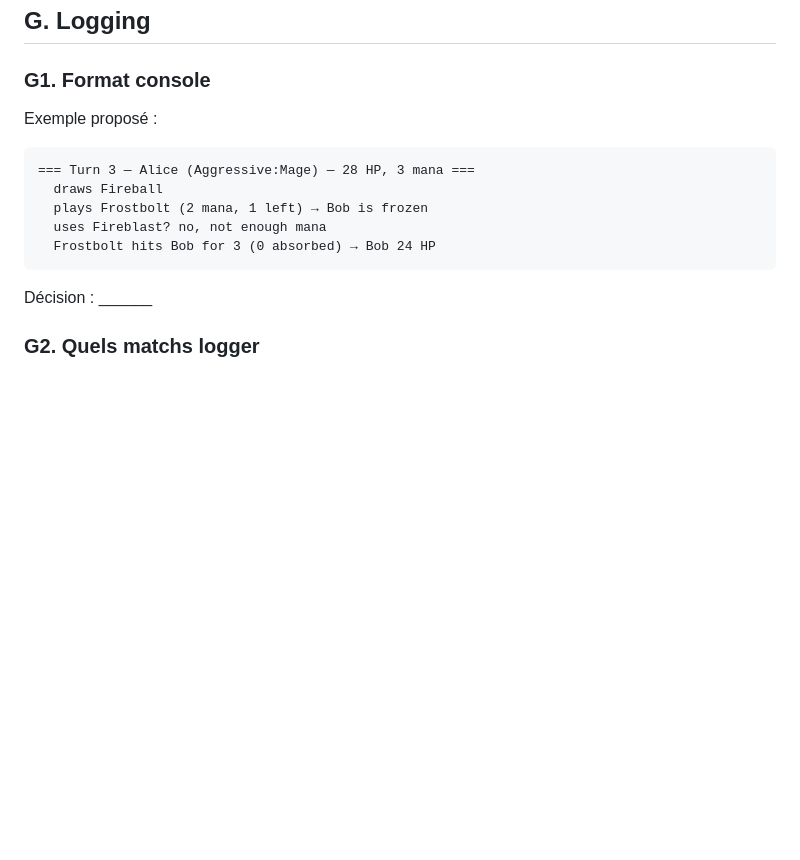
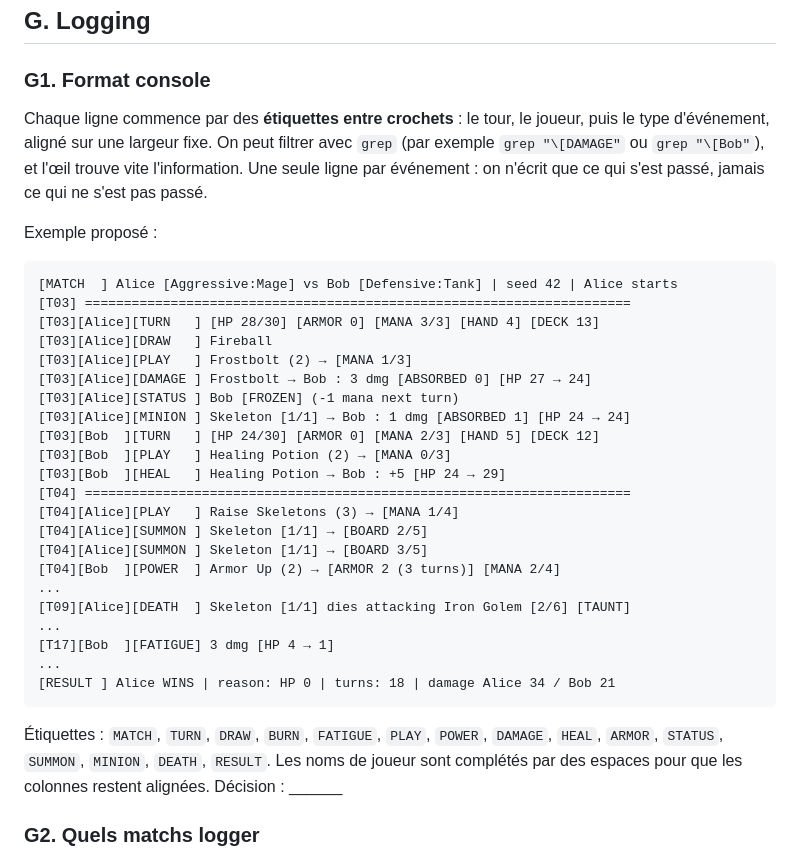
Before and after one commit to CallMeTom1/code-kata-card-game, a Markdown page: docs/00-PHASE-0-DECISIONS.md, the part around the change. Rendered like a GitHub page; blank space fills up the shorter version.

Commit message:
Use bracket-tagged format for console logs
One line per event: [turn][player][EVENT] with fixed-width tags so the
log is easy to read and to grep.

Co-Authored-By: Claude Opus 5.5 <noreply@anthropic.com>
Claude-Session: https://claude.ai/code/session_01Dgh5y9jpGkZpAFnDfFwUeW

````diff
--- a/docs/00-PHASE-0-DECISIONS.md
+++ b/docs/00-PHASE-0-DECISIONS.md
@@ -170,14 +170,40 @@ Décision : ______
 ## G. Logging
 
 ### G1. Format console
+Chaque ligne commence par des **étiquettes entre crochets** : le tour, le
+joueur, puis le type d'événement, aligné sur une largeur fixe. On peut
+filtrer avec `grep` (par exemple `grep "\[DAMAGE"` ou `grep "\[Bob"`), et
+l'œil trouve vite l'information. Une seule ligne par événement : on n'écrit
+que ce qui s'est passé, jamais ce qui ne s'est pas passé.
+
 Exemple proposé :
 ```
-=== Turn 3 — Alice (Aggressive:Mage) — 28 HP, 3 mana ===
-  draws Fireball
-  plays Frostbolt (2 mana, 1 left) → Bob is frozen
-  uses Fireblast? no, not enough mana
-  Frostbolt hits Bob for 3 (0 absorbed) → Bob 24 HP
+[MATCH  ] Alice [Aggressive:Mage] vs Bob [Defensive:Tank] | seed 42 | Alice starts
+[T03] ======================================================================
+[T03][Alice][TURN   ] [HP 28/30] [ARMOR 0] [MANA 3/3] [HAND 4] [DECK 13]
+[T03][Alice][DRAW   ] Fireball
+[T03][Alice][PLAY   ] Frostbolt (2) → [MANA 1/3]
+[T03][Alice][DAMAGE ] Frostbolt → Bob : 3 dmg [ABSORBED 0] [HP 27 → 24]
+[T03][Alice][STATUS ] Bob [FROZEN] (-1 mana next turn)
+[T03][Alice][MINION ] Skeleton [1/1] → Bob : 1 dmg [ABSORBED 1] [HP 24 → 24]
+[T03][Bob  ][TURN   ] [HP 24/30] [ARMOR 0] [MANA 2/3] [HAND 5] [DECK 12]
+[T03][Bob  ][PLAY   ] Healing Potion (2) → [MANA 0/3]
+[T03][Bob  ][HEAL   ] Healing Potion → Bob : +5 [HP 24 → 29]
+[T04] ======================================================================
+[T04][Alice][PLAY   ] Raise Skeletons (3) → [MANA 1/4]
+[T04][Alice][SUMMON ] Skeleton [1/1] → [BOARD 2/5]
+[T04][Alice][SUMMON ] Skeleton [1/1] → [BOARD 3/5]
+[T04][Bob  ][POWER  ] Armor Up (2) → [ARMOR 2 (3 turns)] [MANA 2/4]
+...
+[T09][Alice][DEATH  ] Skeleton [1/1] dies attacking Iron Golem [2/6] [TAUNT]
+...
+[T17][Bob  ][FATIGUE] 3 dmg [HP 4 → 1]
+...
+[RESULT ] Alice WINS | reason: HP 0 | turns: 18 | damage Alice 34 / Bob 21
 ```
+Étiquettes : `MATCH`, `TURN`, `DRAW`, `BURN`, `FATIGUE`, `PLAY`, `POWER`,
+`DAMAGE`, `HEAL`, `ARMOR`, `STATUS`, `SUMMON`, `MINION`, `DEATH`, `RESULT`.
+Les noms de joueur sont complétés par des espaces pour que les colonnes restent alignées.
 Décision : ______
 
 ### G2. Quels matchs logger
````
Also changed, not shown: docs/plans/lot-D-bots-cli-logging.md (+4 -2 lines).
